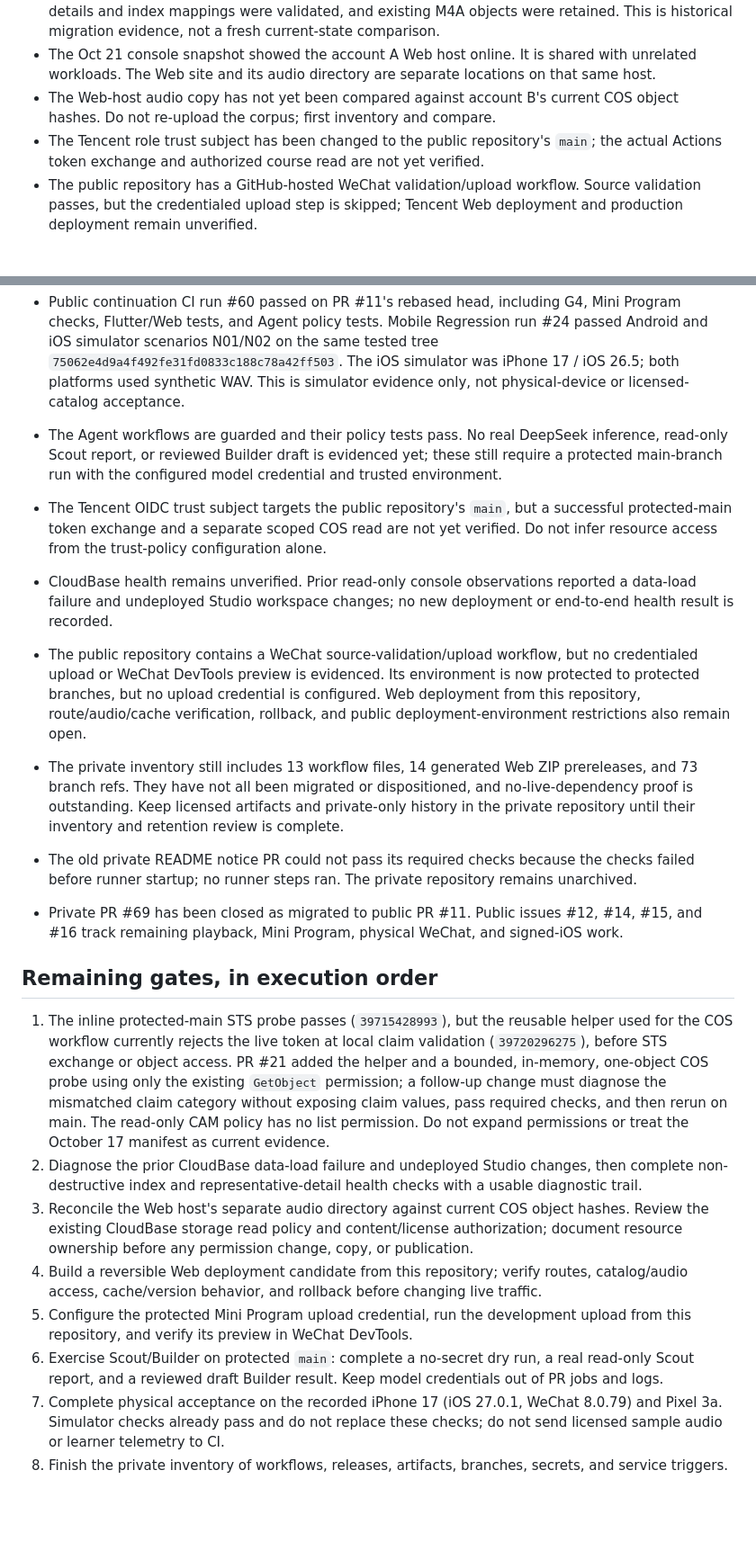
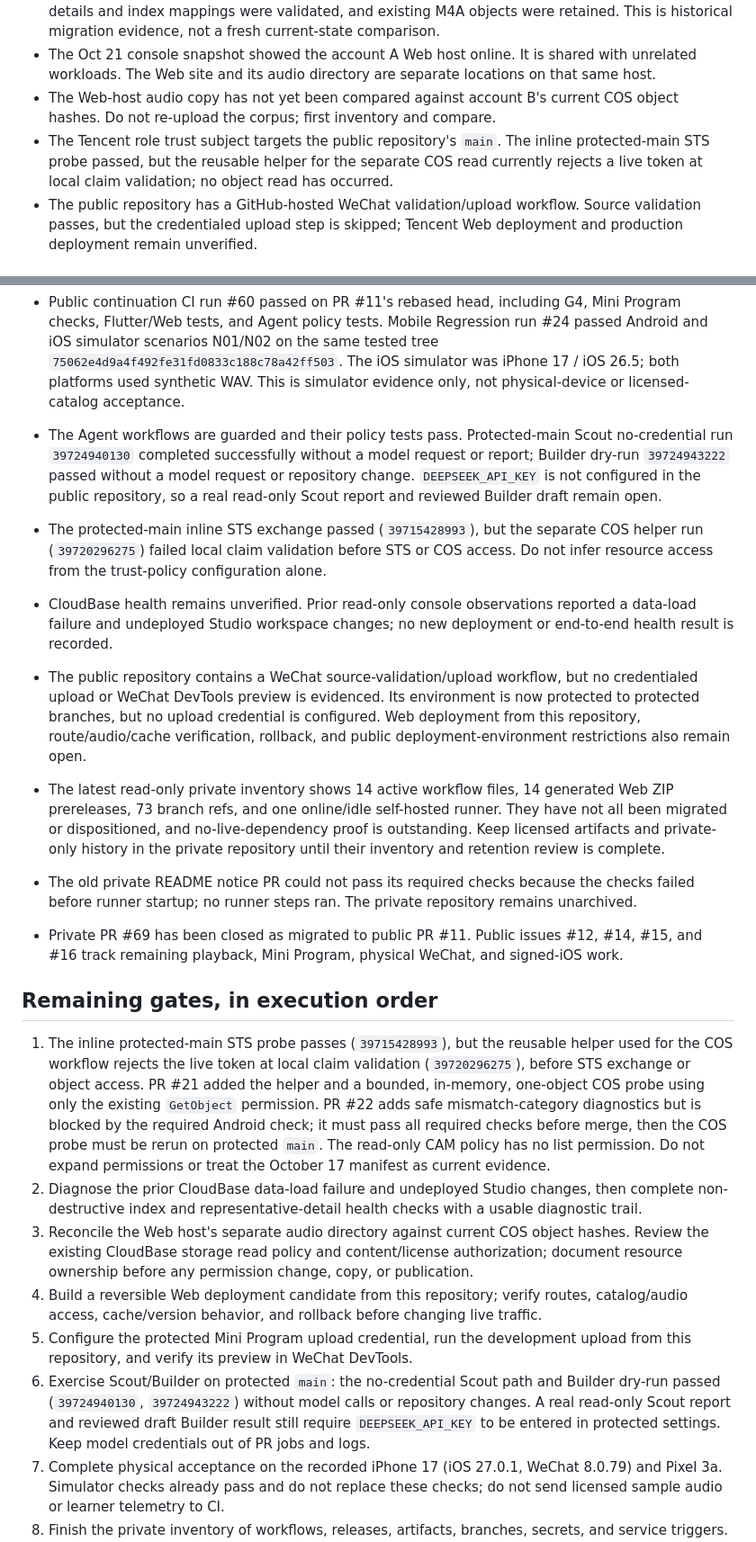
Before and after one commit to gehbfarr5/englishpod-trancy-player-public, a Markdown page: docs/tencent-cloud-cutover.md, 2 parts joined by grey strips. Shown at 90% size. Drawn GitHub-style; blank space fills up the shorter version.

Commit message:
docs: reconcile current migration evidence

```diff
--- a/docs/tencent-cloud-cutover.md
+++ b/docs/tencent-cloud-cutover.md
@@ -9,7 +9,7 @@ This repository is the intended public source of truth. Tencent CloudBase, COS,
 - Account B's course data migration was previously completed and validated: the Oct 17 report records that the expected lesson/audio set passed size/SHA-256 integrity and decode checks, lesson details and index mappings were validated, and existing M4A objects were retained. This is historical migration evidence, not a fresh current-state comparison.
 - The Oct 21 console snapshot showed the account A Web host online. It is shared with unrelated workloads. The Web site and its audio directory are separate locations on that same host.
 - The Web-host audio copy has not yet been compared against account B's current COS object hashes. Do not re-upload the corpus; first inventory and compare.
-- The Tencent role trust subject has been changed to the public repository's `main`; the actual Actions token exchange and authorized course read are not yet verified.
+- The Tencent role trust subject targets the public repository's `main`. The inline protected-main STS probe passed, but the reusable helper for the separate COS read currently rejects a live token at local claim validation; no object read has occurred.
 - The public repository has a GitHub-hosted WeChat validation/upload workflow. Source validation passes, but the credentialed upload step is skipped; Tencent Web deployment and production deployment remain unverified.
 
 ## Verified status (2026-10-22)
@@ -32,22 +32,22 @@ This repository is the intended public source of truth. Tencent CloudBase, COS,
 
 - Public `main` is protected by required CI/native checks, PR-only updates, and rules preventing force-pushes and branch deletion. PR #13 (guarded Agent Scout/Builder workflows and policy tests) is merged at `6f381f5d`; PR #11 (playback reliability) is merged at `ef98c67e`.
 - Public continuation CI run #60 passed on PR #11's rebased head, including G4, Mini Program checks, Flutter/Web tests, and Agent policy tests. Mobile Regression run #24 passed Android and iOS simulator scenarios N01/N02 on the same tested tree `75062e4d9a4f492fe31fd0833c188c78a42ff503`. The iOS simulator was iPhone 17 / iOS 26.5; both platforms used synthetic WAV. This is simulator evidence only, not physical-device or licensed-catalog acceptance.
-- The Agent workflows are guarded and their policy tests pass. No real DeepSeek inference, read-only Scout report, or reviewed Builder draft is evidenced yet; these still require a protected main-branch run with the configured model credential and trusted environment.
-- The Tencent OIDC trust subject targets the public repository's `main`, but a successful protected-main token exchange and a separate scoped COS read are not yet verified. Do not infer resource access from the trust-policy configuration alone.
+- The Agent workflows are guarded and their policy tests pass. Protected-main Scout no-credential run `39724940130` completed successfully without a model request or report; Builder dry-run `39724943222` passed without a model request or repository change. `DEEPSEEK_API_KEY` is not configured in the public repository, so a real read-only Scout report and reviewed Builder draft remain open.
+- The protected-main inline STS exchange passed (`39715428993`), but the separate COS helper run (`39720296275`) failed local claim validation before STS or COS access. Do not infer resource access from the trust-policy configuration alone.
 - CloudBase health remains unverified. Prior read-only console observations reported a data-load failure and undeployed Studio workspace changes; no new deployment or end-to-end health result is recorded.
 - The public repository contains a WeChat source-validation/upload workflow, but no credentialed upload or WeChat DevTools preview is evidenced. Its environment is now protected to protected branches, but no upload credential is configured. Web deployment from this repository, route/audio/cache verification, rollback, and public deployment-environment restrictions also remain open.
-- The private inventory still includes 13 workflow files, 14 generated Web ZIP prereleases, and 73 branch refs. They have not all been migrated or dispositioned, and no-live-dependency proof is outstanding. Keep licensed artifacts and private-only history in the private repository until their inventory and retention review is complete.
+- The latest read-only private inventory shows 14 active workflow files, 14 generated Web ZIP prereleases, 73 branch refs, and one online/idle self-hosted runner. They have not all been migrated or dispositioned, and no-live-dependency proof is outstanding. Keep licensed artifacts and private-only history in the private repository until their inventory and retention review is complete.
 - The old private README notice PR could not pass its required checks because the checks failed before runner startup; no runner steps ran. The private repository remains unarchived.
 - Private PR #69 has been closed as migrated to public PR #11. Public issues #12, #14, #15, and #16 track remaining playback, Mini Program, physical WeChat, and signed-iOS work.
 
 ## Remaining gates, in execution order
 
-1. The inline protected-main STS probe passes (`39715428993`), but the reusable helper used for the COS workflow currently rejects the live token at local claim validation (`39720296275`), before STS exchange or object access. PR #21 added the helper and a bounded, in-memory, one-object COS probe using only the existing `GetObject` permission; a follow-up change must diagnose the mismatched claim category without exposing claim values, pass required checks, and then rerun on main. The read-only CAM policy has no list permission. Do not expand permissions or treat the October 17 manifest as current evidence.
+1. The inline protected-main STS probe passes (`39715428993`), but the reusable helper used for the COS workflow rejects the live token at local claim validation (`39720296275`), before STS exchange or object access. PR #21 added the helper and a bounded, in-memory, one-object COS probe using only the existing `GetObject` permission. PR #22 adds safe mismatch-category diagnostics but is blocked by the required Android check; it must pass all required checks before merge, then the COS probe must be rerun on protected `main`. The read-only CAM policy has no list permission. Do not expand permissions or treat the October 17 manifest as current evidence.
 2. Diagnose the prior CloudBase data-load failure and undeployed Studio changes, then complete non-destructive index and representative-detail health checks with a usable diagnostic trail.
 3. Reconcile the Web host's separate audio directory against current COS object hashes. Review the existing CloudBase storage read policy and content/license authorization; document resource ownership before any permission change, copy, or publication.
 4. Build a reversible Web deployment candidate from this repository; verify routes, catalog/audio access, cache/version behavior, and rollback before changing live traffic.
 5. Configure the protected Mini Program upload credential, run the development upload from this repository, and verify its preview in WeChat DevTools.
-6. Exercise Scout/Builder on protected `main`: complete a no-secret dry run, a real read-only Scout report, and a reviewed draft Builder result. Keep model credentials out of PR jobs and logs.
+6. Exercise Scout/Builder on protected `main`: the no-credential Scout path and Builder dry-run passed (`39724940130`, `39724943222`) without model calls or repository changes. A real read-only Scout report and reviewed draft Builder result still require `DEEPSEEK_API_KEY` to be entered in protected settings. Keep model credentials out of PR jobs and logs.
 7. Complete physical acceptance on the recorded iPhone 17 (iOS 27.0.1, WeChat 8.0.79) and Pixel 3a. Simulator checks already pass and do not replace these checks; do not send licensed sample audio or learner telemetry to CI.
 8. Finish the private inventory of workflows, releases, artifacts, branches, secrets, and service triggers. Migrate or document each retained item and verify that no live service depends on the private repository. The private README notice remains blocked by required checks that failed before runner startup.
 9. Once the resource, workflow, inventory, and physical-device gates above have evidence, update the private repository landing page, archive the private repository, and verify its archived state.
```
Also changed, not shown: other parts of docs/tencent-cloud-cutover.md (+1 -1 lines).
